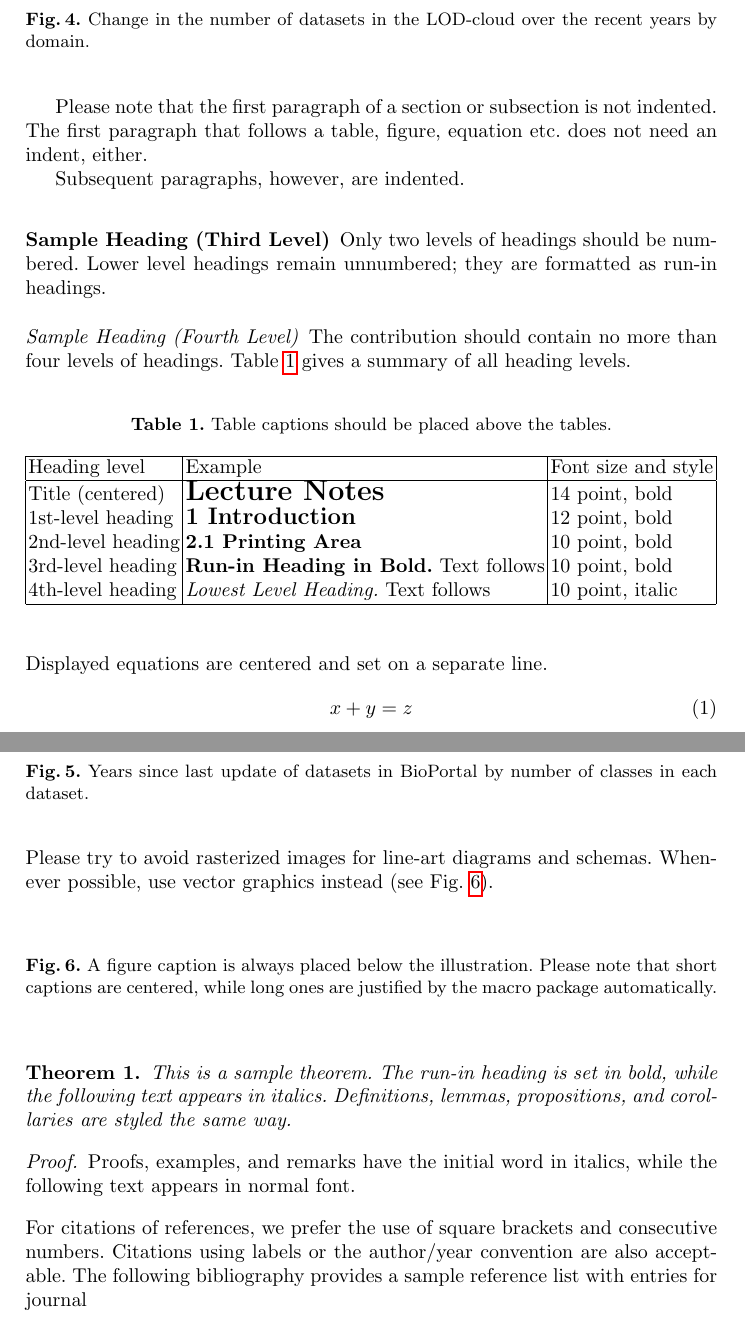
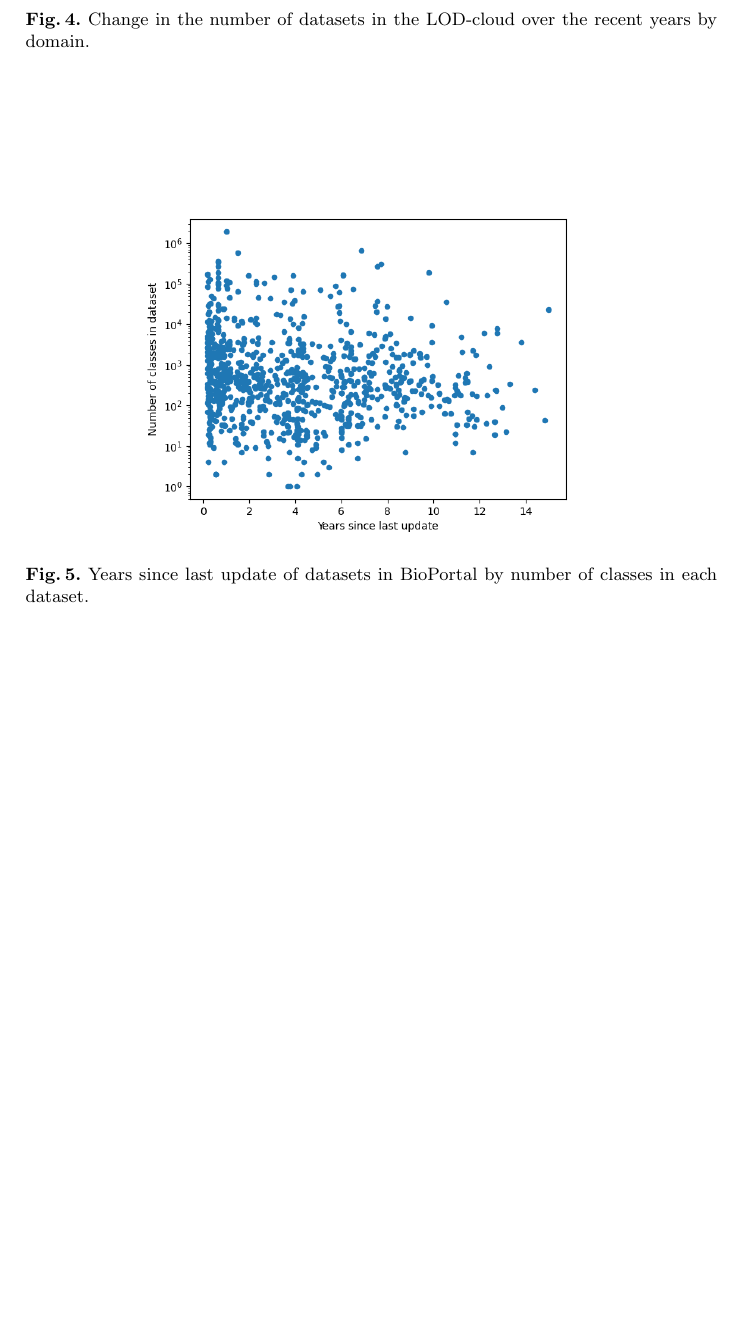
Before and after one commit to Humorloos/CS715, a LaTeX thesis (thesis/thesis.tex): two parts of pages 6 and 7 of 9 before the commit and part of page 6 of 8 after it, the two joined at a grey line, cut so that both start at the same text, the shorter picture padded with empty space. Compiled offline with pdfLaTeX.

Commit message:
Remove sample text

```diff
--- a/thesis/thesis.tex
+++ b/thesis/thesis.tex
@@ -181,71 +181,6 @@
     Unfortunately, it's different for the datasets provided by Bio2RDF and the EBI RDF Platform.
     Bio2RDF was last updated in 2014~\citep{Bio2RDF_Github} and the EBI RDF Platform has seen its last update in 2017 and states on its webpage that the project has run out of funding\footnote{New RDF platform released!, \url{https://www.ebi.ac.uk/rdf//2017/07/10/first-post/}, (Accessed on 01/09/2022)}.
 
-
-    Please note that the first paragraph of a section or subsection is
-    not indented.
-    The first paragraph that follows a table, figure,
-    equation etc. does not need an indent, either.
-
-    Subsequent paragraphs, however, are indented.
-
-    \subsubsection{Sample Heading (Third Level)} Only two levels of
-    headings should be numbered. Lower level headings remain unnumbered;
-    they are formatted as run-in headings.
-
-    \paragraph{Sample Heading (Fourth Level)}
-    The contribution should contain no more than four levels of
-    headings. Table~\ref{tab1} gives a summary of all heading levels.
-
-    \begin{table}
-        \caption{Table captions should be placed above the
-        tables.}\label{tab1}
-        \begin{tabular}{|l|l|l|}
-            \hline
-            Heading level     & Example                                          & Font size and style \\
-            \hline
-            Title (centered)  & {\Large\bfseries Lecture Notes}                  & 14 point, bold      \\
-            1st-level heading & {\large\bfseries 1 Introduction}                 & 12 point, bold      \\
-            2nd-level heading & {\bfseries 2.1 Printing Area}                    & 10 point, bold      \\
-            3rd-level heading & {\bfseries Run-in Heading in Bold.} Text follows & 10 point, bold      \\
-            4th-level heading & {\itshape Lowest Level Heading.} Text follows    & 10 point, italic    \\
-            \hline
-        \end{tabular}
-    \end{table}
-
-
-    \noindent Displayed equations are centered and set on a separate
-    line.
-    \begin{equation}
-        x + y = z
-    \end{equation}
-    Please try to avoid rasterized images for line-art diagrams and
-    schemas. Whenever possible, use vector graphics instead (see
-    Fig.~\ref{fig1}).
-
-    \begin{figure}
-        \caption{A figure caption is always placed below the illustration.
-        Please note that short captions are centered, while long ones are
-        justified by the macro package automatically.} \label{fig1}
-    \end{figure}
-
-    \begin{theorem}
-        This is a sample theorem. The run-in heading is set in bold, while
-        the following text appears in italics. Definitions, lemmas,
-        propositions, and corollaries are styled the same way.
-    \end{theorem}
-%
-% the environments 'definition', 'lemma', 'proposition', 'corollary',
-% 'remark', and 'example' are defined in the LLNCS documentclass as well.
-%
-    \begin{proof}
-        Proofs, examples, and remarks have the initial word in italics,
-        while the following text appears in normal font.
-    \end{proof}
-    For citations of references, we prefer the use of square brackets
-    and consecutive numbers. Citations using labels or the author/year
-    convention are also acceptable. The following bibliography provides
-    a sample reference list with entries for journal
 %
 % ---- Bibliography ----
 %
```
